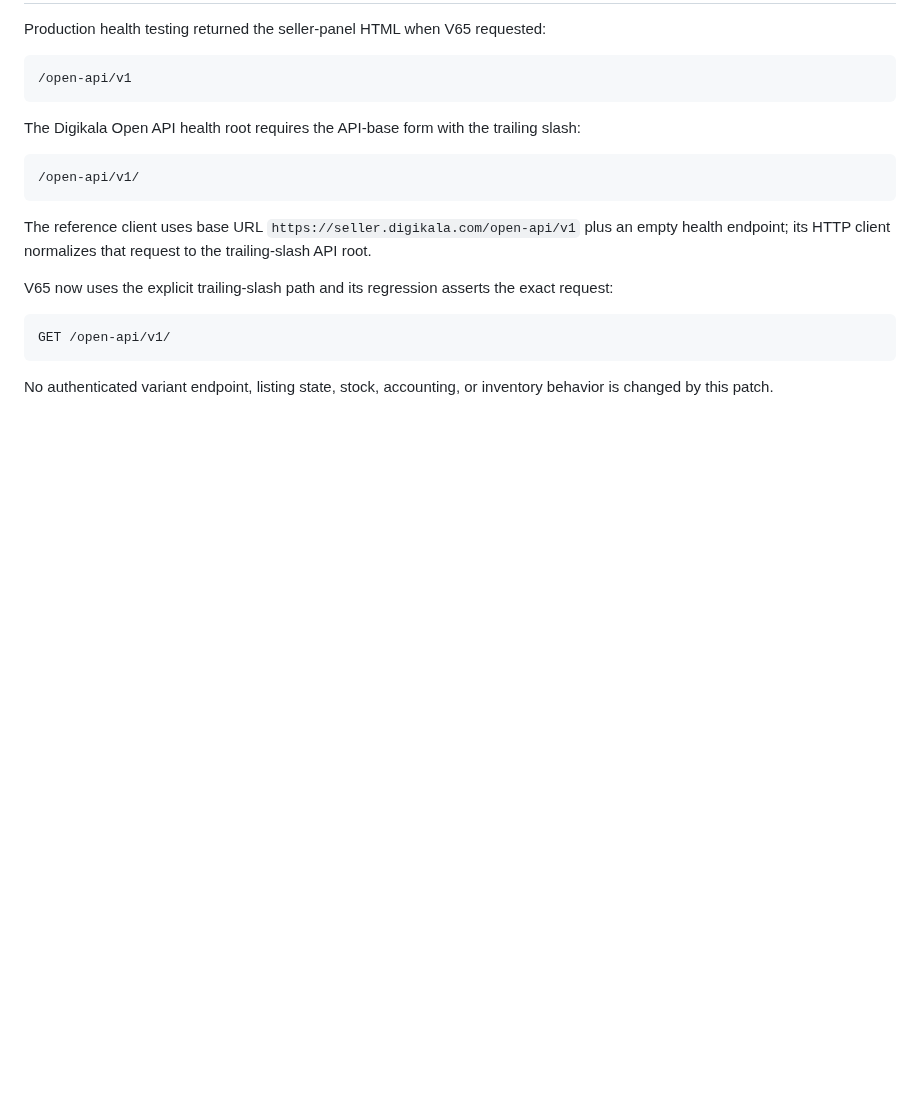
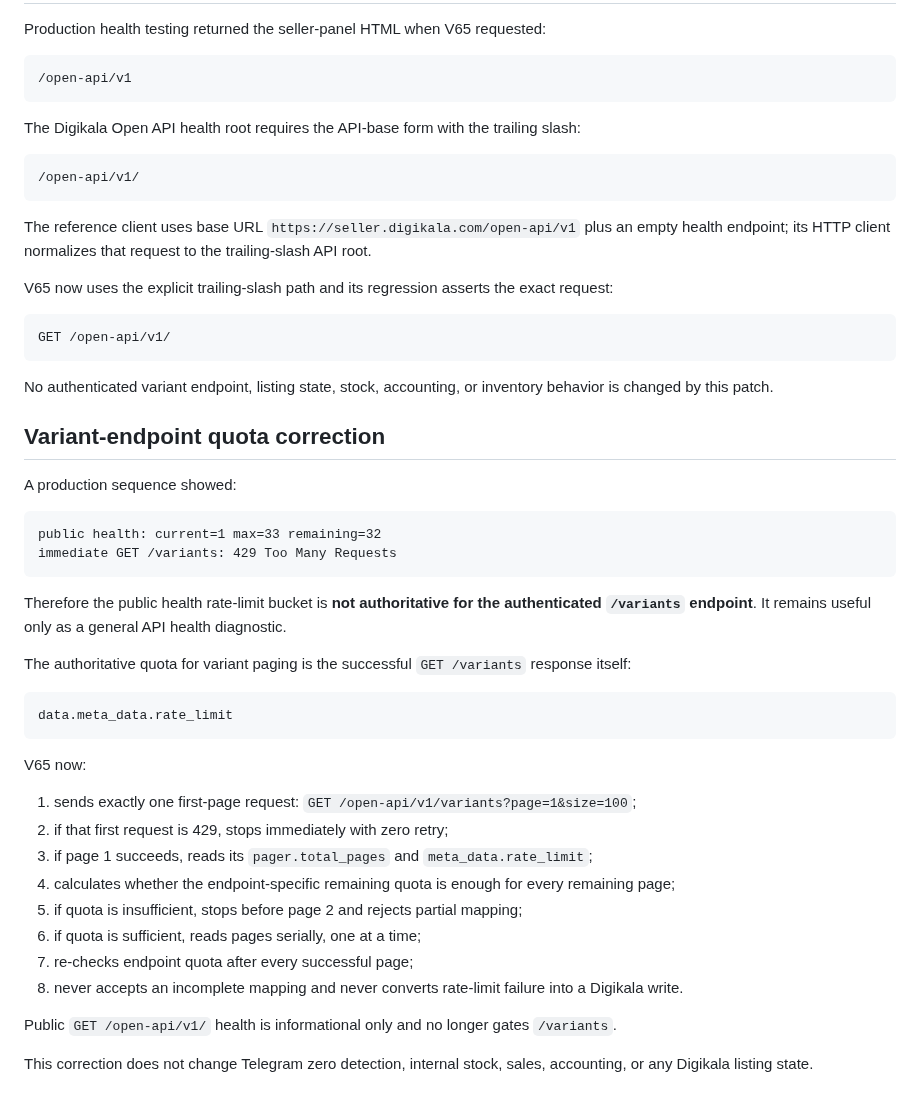
Before and after one commit to aliiitavazoeiii-afk/darma-general, a Markdown page: docs/PROJECT_CONTEXT/39_DIGIKALA_ZERO_GUARD_V65.md, the part around the change. Rendered like a GitHub page; blank space fills up the shorter version.

Commit message:
document endpoint-specific Digikala variant quota

````diff
--- a/docs/PROJECT_CONTEXT/39_DIGIKALA_ZERO_GUARD_V65.md
+++ b/docs/PROJECT_CONTEXT/39_DIGIKALA_ZERO_GUARD_V65.md
@@ -293,3 +293,37 @@ GET /open-api/v1/
 ```
 
 No authenticated variant endpoint, listing state, stock, accounting, or inventory behavior is changed by this patch.
+
+
+## Variant-endpoint quota correction
+
+A production sequence showed:
+
+```text
+public health: current=1 max=33 remaining=32
+immediate GET /variants: 429 Too Many Requests
+```
+
+Therefore the public health rate-limit bucket is **not authoritative for the authenticated `/variants` endpoint**. It remains useful only as a general API health diagnostic.
+
+The authoritative quota for variant paging is the successful `GET /variants` response itself:
+
+```text
+data.meta_data.rate_limit
+```
+
+V65 now:
+
+1. sends exactly one first-page request:
+   `GET /open-api/v1/variants?page=1&size=100`;
+2. if that first request is 429, stops immediately with zero retry;
+3. if page 1 succeeds, reads its `pager.total_pages` and `meta_data.rate_limit`;
+4. calculates whether the endpoint-specific remaining quota is enough for every remaining page;
+5. if quota is insufficient, stops before page 2 and rejects partial mapping;
+6. if quota is sufficient, reads pages serially, one at a time;
+7. re-checks endpoint quota after every successful page;
+8. never accepts an incomplete mapping and never converts rate-limit failure into a Digikala write.
+
+Public `GET /open-api/v1/` health is informational only and no longer gates `/variants`.
+
+This correction does not change Telegram zero detection, internal stock, sales, accounting, or any Digikala listing state.
````
